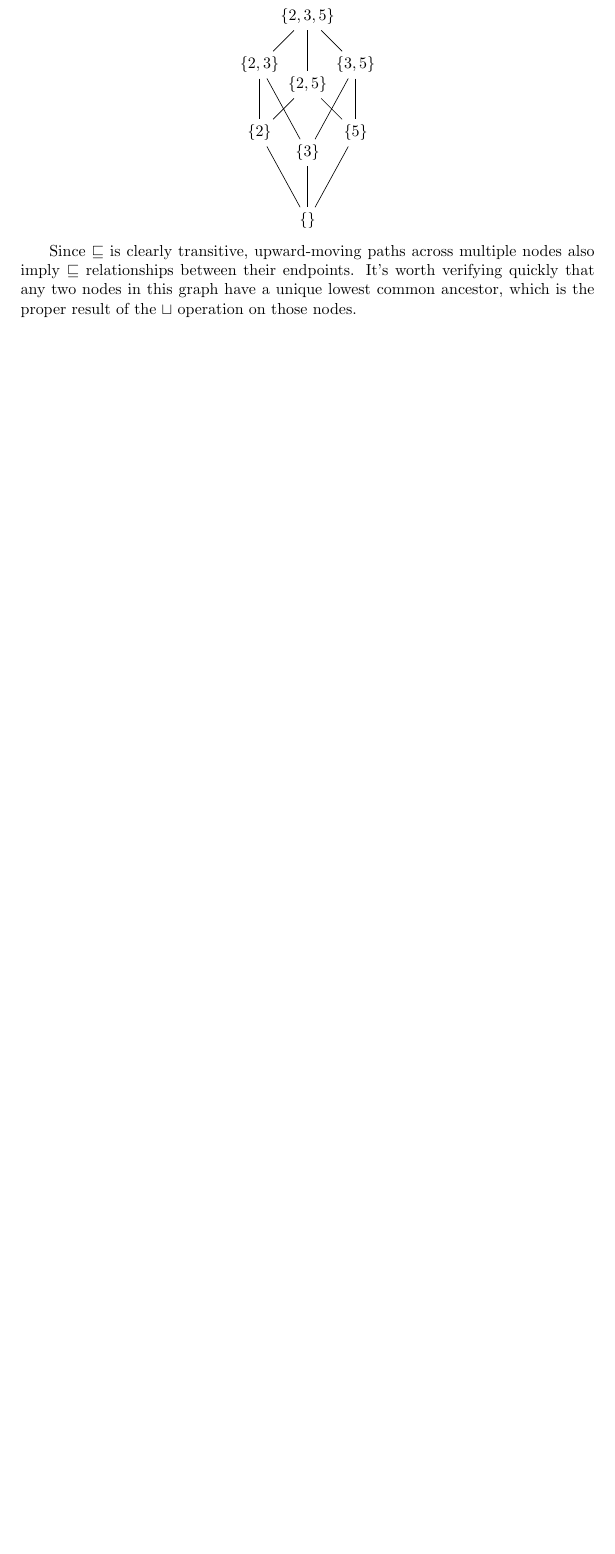
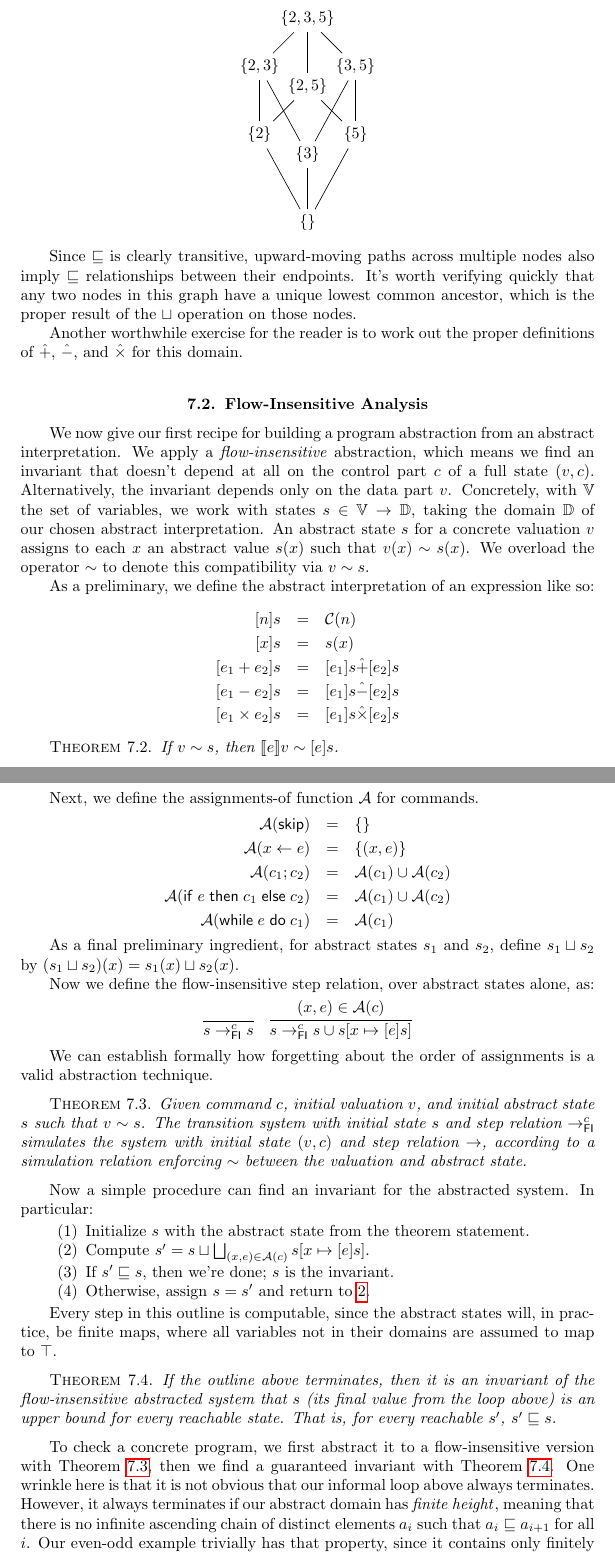
Before and after one commit to achlipala/frap, a LaTeX thesis (frap_book.tex): part of page 45 of 52 before the commit and two parts of pages 45 and 46 of 52 after it, the two joined at a grey line, cut so that both start at the same text, the shorter picture padded with empty space. Compiled offline with pdfLaTeX.

Commit message:
AbstractInterpretation chapter: flow-insensitive analysis

```diff
--- a/frap_book.tex
+++ b/frap_book.tex
@@ -1818,6 +1818,82 @@ Then the picture version might go like so:
 
 Since $\sqsubseteq$ is clearly transitive, upward-moving paths across multiple nodes also imply $\sqsubseteq$ relationships between their endpoints.
 It's worth verifying quickly that any two nodes in this graph have a unique lowest common ancestor, which is the proper result of the $\join$ operation on those nodes.
+
+Another worthwhile exercise for the reader is to work out the proper definitions of $\hat{+}$, $\hat{-}$, and $\hat{\times}$ for this domain.
+
+
+\section{Flow-Insensitive Analysis}
+
+We now give our first recipe for building a program abstraction from an abstract interpretation.
+We apply a \emph{flow-insensitive} abstraction, which means we find an invariant that doesn't depend at all on the control part $c$ of a full state $(v, c)$.
+Alternatively, the invariant depends only on the data part $v$.
+Concretely, with $\mathbb V$ the set of variables, we work with states $s \in \mathbb V \to \mathbb D$, taking the domain $\mathbb D$ of our chosen abstract interpretation.
+An abstract state $s$ for a concrete valuation $v$ assigns to each $x$ an abstract value $s(x)$ such that $v(x) \sim s(x)$.
+We overload the operator $\sim$ to denote this compatibility via $v \sim s$.
+
+\newcommand{\absexp}[1]{[#1]}
+
+As a preliminary, we define the abstract interpretation of an expression like so:
+\begin{eqnarray*}
+  \absexp{n}s &=& \mathcal C(n) \\
+  \absexp{x}s &=& s(x) \\
+  \absexp{e_1 + e_2}s &=& \absexp{e_1}s \hat{+} \absexp{e_2}s \\
+  \absexp{e_1 - e_2}s &=& \absexp{e_1}s \hat{-} \absexp{e_2}s \\
+  \absexp{e_1 \times e_2}s &=& \absexp{e_1}s \hat{\times} \absexp{e_2}s
+\end{eqnarray*}
+
+\begin{theorem}
+  If $v \sim s$, then $\denote{e}v \sim \absexp{e}s$.
+\end{theorem}
+
+\newcommand{\asgns}[1]{\mathcal A(#1)}
+
+Next, we define the assignments-of function $\mathcal A$ for commands.
+\begin{eqnarray*}
+  \asgns{\skipe} &=& \{\} \\
+  \asgns{\assign{x}{e}} &=& \{(x, e)\} \\
+  \asgns{c_1; c_2} &=& \asgns{c_1} \cup \asgns{c_2} \\
+  \asgns{\ifte{e}{c_1}{c_2}} &=& \asgns{c_1} \cup \asgns{c_2} \\
+  \asgns{\while{e}{c_1}} &=& \asgns{c_1}
+\end{eqnarray*}
+
+As a final preliminary ingredient, for abstract states $s_1$ and $s_2$, define $s_1 \join s_2$ by $(s_1 \join s_2)(x) = s_1(x) \join s_2(x)$.
+
+Now we define the flow-insensitive step relation, over abstract states alone, as:
+$$\infer{s \to^c_\mathsf{FI} s}{}
+\quad \infer{s \to^c_\mathsf{FI} s \cup \mupd{s}{x}{\absexp{e}s}}{
+  (x, e) \in \asgns{c}
+}$$
+
+We can establish formally how forgetting about the order of assignments is a valid abstraction technique.
+
+\begin{theorem}\label{flow_insensitive_abstraction}
+  Given command $c$, initial valuation $v$, and initial abstract state $s$ such that $v \sim s$.  The transition system with initial state $s$ and step relation $\to^c_\mathsf{FI}$ simulates the system with initial state $(v, c)$ and step relation $\to$, according to a simulation relation enforcing $\sim$ between the valuation and abstract state.
+\end{theorem}
+
+Now a simple procedure can find an invariant for the abstracted system.
+In particular:
+
+\begin{enumerate}
+\item Initialize $s$ with the abstract state from the theorem statement.
+\item \label{flow_insensitive_loop}Compute $s' = s \join \bigsqcup_{(x, e) \in \asgns{c}} \mupd{s}{x}{\absexp{e}s}$.
+\item If $s' \sqsubseteq s$, then we're done; $s$ is the invariant.
+\item Otherwise, assign $s = s'$ and return to \ref{flow_insensitive_loop}.
+\end{enumerate}
+
+Every step in this outline is computable, since the abstract states will, in practice, be finite maps, where all variables not in their domains are assumed to map to $\top$.
+
+\begin{theorem}\label{flow_insensitive_iteration}
+  If the outline above terminates, then it is an invariant of the flow-insensitive abstracted system that $s$ (its final value from the loop above) is an upper bound for every reachable state.  That is, for every reachable $s'$, $s' \sqsubseteq s$.
+\end{theorem}
+
+To check a concrete program, we first abstract it to a flow-insensitive version with Theorem \ref{flow_insensitive_abstraction}, then we find a guaranteed invariant with Theorem \ref{flow_insensitive_iteration}.
+One wrinkle here is that it is not obvious that our informal loop above always terminates.
+However, it always terminates if our abstract domain has \emph{finite height}\index{finite height of abstract domain}, meaning that there is no infinite ascending chain of distinct elements $a_i$ such that $a_i \sqsubseteq a_{i+1}$ for all $i$.
+Our even-odd example trivially has that property, since it contains only finitely many distinct elements.
+
+It is worth emphasizing that, when those conditions are met, our invariant-finding procedure is guaranteed to terminate, even though the underlying language is Turing-complete, so that most interesting analysis problems are uncomputable!
+The catch is that it is always possible that the invariant found is a trivial one, where the abstract state maps every variable to $\top$.
 
 
 %%%%%%%%%%%%%%%%%%%%%%%%%%%%%%%%%%%%%%%%%%%%%%%%%%%%%%%%%%%%%%%%%%%%%%%%%%%%%%%%
```
Also changed, not shown: frap_book.tex (20 more changed lines).
